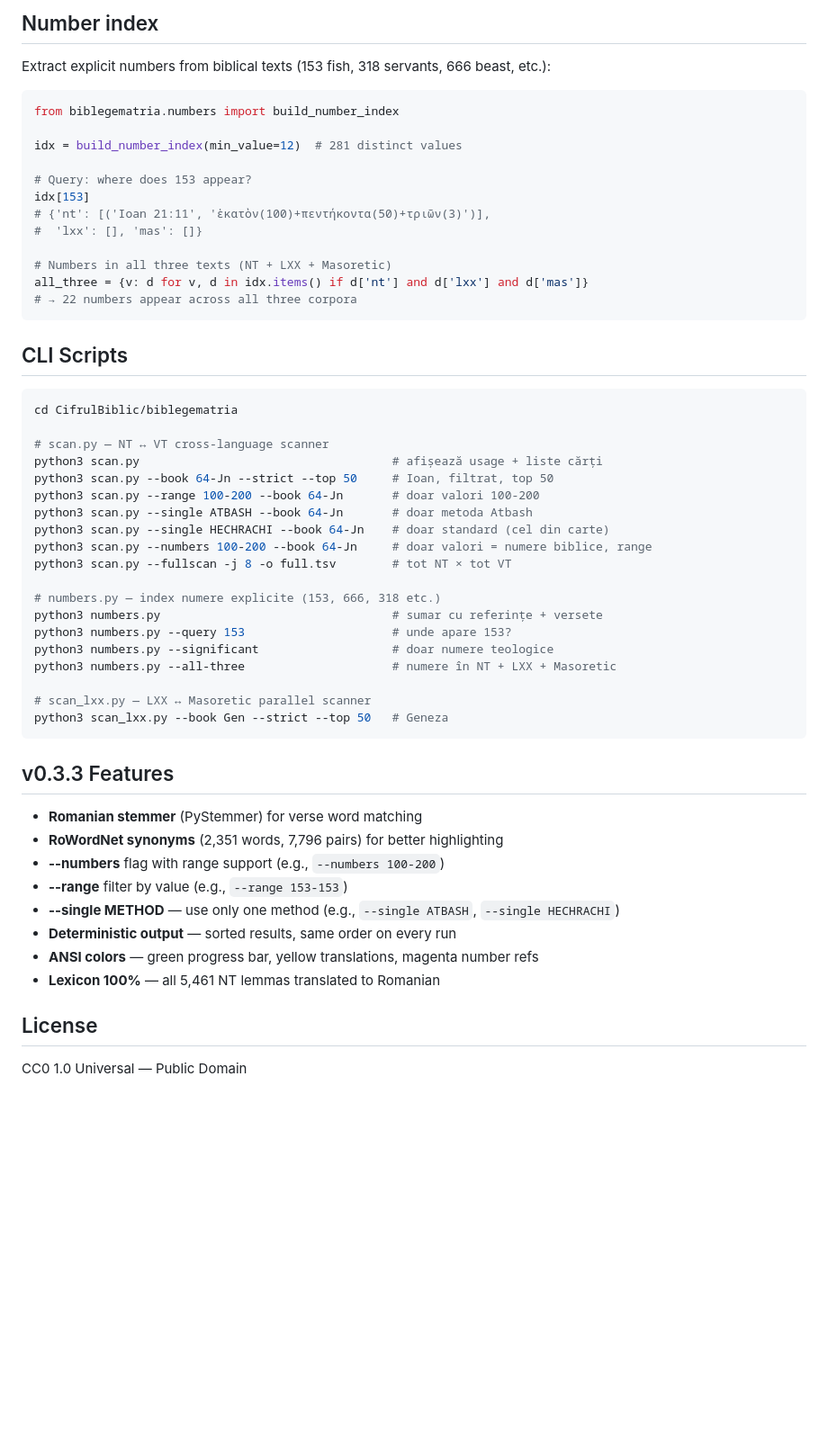
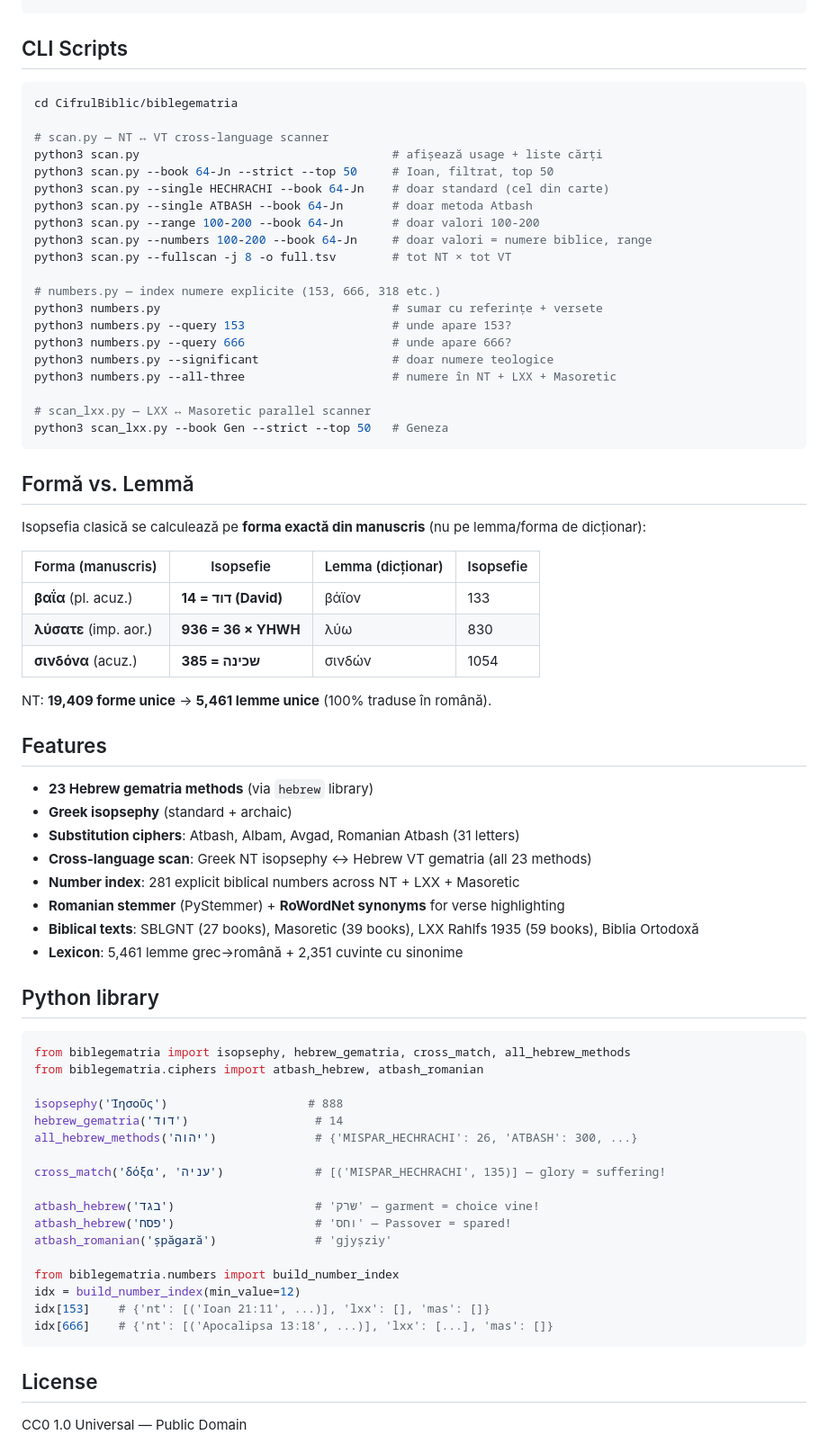
Before and after one commit to cherubimro/CifrulBiblic, a Markdown page: biblegematria/README.md, the part around one of its changes. Shown at 90% size. GitHub-like rendering; blank space fills up the shorter version.

Commit message:
README: CLI scripts first, library code below

````diff
--- a/biblegematria/README.md
+++ b/biblegematria/README.md
@@ -70,20 +13,3 @@ results = cross_scan(
-## Number index
-
-Extract explicit numbers from biblical texts (153 fish, 318 servants, 666 beast, etc.):
-
-```python
-from biblegematria.numbers import build_number_index
-
-idx = build_number_index(min_value=12)  # 281 distinct values
-
-# Query: where does 153 appear?
-idx[153]
-# {'nt': [('Ioan 21:11', 'ἑκατὸν(100)+πεντήκοντα(50)+τριῶν(3)')],
-#  'lxx': [], 'mas': []}
-
-# Numbers in all three texts (NT + LXX + Masoretic)
-all_three = {v: d for v, d in idx.items() if d['nt'] and d['lxx'] and d['mas']}
-# → 22 numbers appear across all three corpora
 ```
 
 ## CLI Scripts
@@ -94,15 +20,16 @@ cd CifrulBiblic/biblegematria
 # scan.py — NT ↔ VT cross-language scanner
 python3 scan.py                                    # afișează usage + liste cărți
 python3 scan.py --book 64-Jn --strict --top 50     # Ioan, filtrat, top 50
+python3 scan.py --single HECHRACHI --book 64-Jn    # doar standard (cel din carte)
+python3 scan.py --single ATBASH --book 64-Jn       # doar metoda Atbash
 python3 scan.py --range 100-200 --book 64-Jn       # doar valori 100-200
-python3 scan.py --single ATBASH --book 64-Jn       # doar metoda Atbash
-python3 scan.py --single HECHRACHI --book 64-Jn    # doar standard (cel din carte)
 python3 scan.py --numbers 100-200 --book 64-Jn     # doar valori = numere biblice, range
 python3 scan.py --fullscan -j 8 -o full.tsv        # tot NT × tot VT
 
 # numbers.py — index numere explicite (153, 666, 318 etc.)
 python3 numbers.py                                 # sumar cu referințe + versete
 python3 numbers.py --query 153                     # unde apare 153?
+python3 numbers.py --query 666                     # unde apare 666?
 python3 numbers.py --significant                   # doar numere teologice
 python3 numbers.py --all-three                     # numere în NT + LXX + Masoretic
 
@@ -110,16 +37,50 @@ python3 numbers.py --all-three                     # numere în NT + LXX + Masor
 python3 scan_lxx.py --book Gen --strict --top 50   # Geneza
 ```
 
-## v0.3.3 Features
+## Formă vs. Lemmă
 
-- **Romanian stemmer** (PyStemmer) for verse word matching
-- **RoWordNet synonyms** (2,351 words, 7,796 pairs) for better highlighting
-- **--numbers** flag with range support (e.g., `--numbers 100-200`)
-- **--range** filter by value (e.g., `--range 153-153`)
-- **--single METHOD** — use only one method (e.g., `--single ATBASH`, `--single HECHRACHI`)
-- **Deterministic output** — sorted results, same order on every run
-- **ANSI colors** — green progress bar, yellow translations, magenta number refs
-- **Lexicon 100%** — all 5,461 NT lemmas translated to Romanian
+Isopsefia clasică se calculează pe **forma exactă din manuscris** (nu pe lemma/forma de dicționar):
+
+| Forma (manuscris) | Isopsefie | Lemma (dicționar) | Isopsefie |
+|---|---|---|---|
+| **βαΐα** (pl. acuz.) | **14 = דוד (David)** | βάϊον | 133 |
+| **λύσατε** (imp. aor.) | **936 = 36 × YHWH** | λύω | 830 |
+| **σινδόνα** (acuz.) | **385 = שכינה** | σινδών | 1054 |
+
+NT: **19,409 forme unice** → **5,461 lemme unice** (100% traduse în română).
+
+## Features
+
+- **23 Hebrew gematria methods** (via `hebrew` library)
+- **Greek isopsephy** (standard + archaic)
+- **Substitution ciphers**: Atbash, Albam, Avgad, Romanian Atbash (31 letters)
+- **Cross-language scan**: Greek NT isopsephy ↔ Hebrew VT gematria (all 23 methods)
+- **Number index**: 281 explicit biblical numbers across NT + LXX + Masoretic
+- **Romanian stemmer** (PyStemmer) + **RoWordNet synonyms** for verse highlighting
+- **Biblical texts**: SBLGNT (27 books), Masoretic (39 books), LXX Rahlfs 1935 (59 books), Biblia Ortodoxă
+- **Lexicon**: 5,461 lemme grec→română + 2,351 cuvinte cu sinonime
+
+## Python library
+
+```python
+from biblegematria import isopsephy, hebrew_gematria, cross_match, all_hebrew_methods
+from biblegematria.ciphers import atbash_hebrew, atbash_romanian
+
+isopsephy('Ἰησοῦς')                    # 888
+hebrew_gematria('דוד')                  # 14
+all_hebrew_methods('יהוה')              # {'MISPAR_HECHRACHI': 26, 'ATBASH': 300, ...}
+
+cross_match('δόξα', 'עניה')             # [('MISPAR_HECHRACHI', 135)] — glory = suffering!
+
+atbash_hebrew('בגד')                    # 'שרק' — garment = choice vine!
+atbash_hebrew('פסח')                    # 'וחס' — Passover = spared!
+atbash_romanian('șpăgară')              # 'gjyșziy'
+
+from biblegematria.numbers import build_number_index
+idx = build_number_index(min_value=12)
+idx[153]    # {'nt': [('Ioan 21:11', ...)], 'lxx': [], 'mas': []}
+idx[666]    # {'nt': [('Apocalipsa 13:18', ...)], 'lxx': [...], 'mas': []}
+```
 
 ## License
 
````
Also changed, not shown: other parts of biblegematria/README.md (+0 -57 lines).
